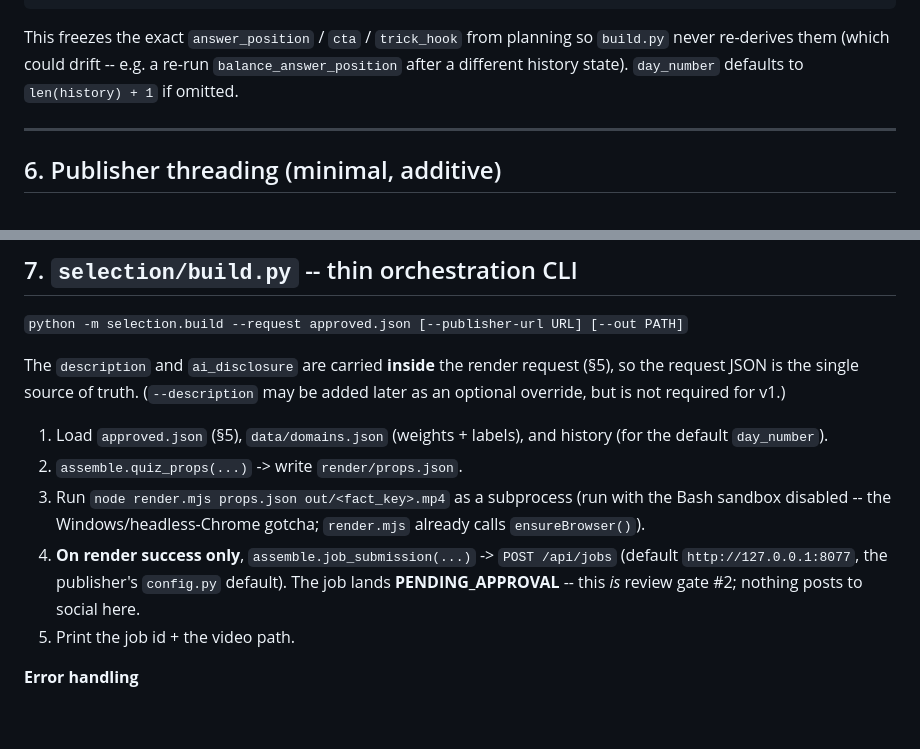
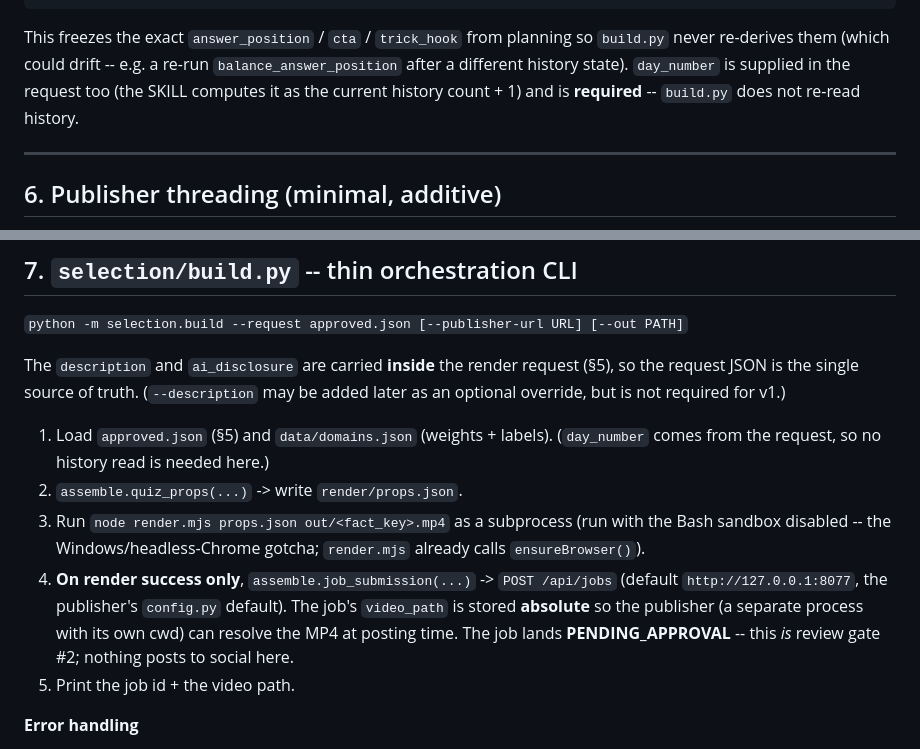
Before and after one commit to rewva/signal-lab, a Markdown page: docs/specs/2026-06-11-gk-end-to-end-glue-design.md, 2 parts joined by grey strips. GitHub-like rendering; blank space fills up the shorter version.

Commit message:
fix: record answer_position/trick_hook in history; reconcile day_number; spec absolute video_path
Addresses final-review findings #2 (history append dropped the balancing fields),
#3 (day_number is required in the request, not defaulted), #4 (numeric day_number),
and documents the #1 absolute-video_path requirement.

Co-Authored-By: Claude Opus 4.8 (1M context) <noreply@anthropic.com>

```diff
--- a/docs/specs/2026-06-11-gk-end-to-end-glue-design.md
+++ b/docs/specs/2026-06-11-gk-end-to-end-glue-design.md
@@ -137,7 +137,8 @@ plan-derived presentation fields chosen at planning time:
 
 This freezes the exact `answer_position` / `cta` / `trick_hook` from planning so `build.py`
 never re-derives them (which could drift -- e.g. a re-run `balance_answer_position` after a
-different history state). `day_number` defaults to `len(history) + 1` if omitted.
+different history state). `day_number` is supplied in the request too (the SKILL computes it as
+the current history count + 1) and is **required** -- `build.py` does not re-read history.
 
 ---
 
@@ -161,15 +162,17 @@ The `description` and `ai_disclosure` are carried **inside** the render request
 request JSON is the single source of truth. (`--description` may be added later as an optional
 override, but is not required for v1.)
 
-1. Load `approved.json` (§5), `data/domains.json` (weights + labels), and history (for the
-   default `day_number`).
+1. Load `approved.json` (§5) and `data/domains.json` (weights + labels). (`day_number` comes
+   from the request, so no history read is needed here.)
 2. `assemble.quiz_props(...)` -> write `render/props.json`.
 3. Run `node render.mjs props.json out/<fact_key>.mp4` as a subprocess (run with the Bash
    sandbox disabled -- the Windows/headless-Chrome gotcha; `render.mjs` already calls
    `ensureBrowser()`).
 4. **On render success only**, `assemble.job_submission(...)` -> `POST /api/jobs` (default
-   `http://127.0.0.1:8077`, the publisher's `config.py` default). The job lands
-   **PENDING_APPROVAL** -- this *is* review gate #2; nothing posts to social here.
+   `http://127.0.0.1:8077`, the publisher's `config.py` default). The job's `video_path` is
+   stored **absolute** so the publisher (a separate process with its own cwd) can resolve the
+   MP4 at posting time. The job lands **PENDING_APPROVAL** -- this *is* review gate #2; nothing
+   posts to social here.
 5. Print the job id + the video path.
 
 **Error handling**
```
Also changed, not shown: daily-gk-quiz/SKILL.md (+3 -3 lines).
